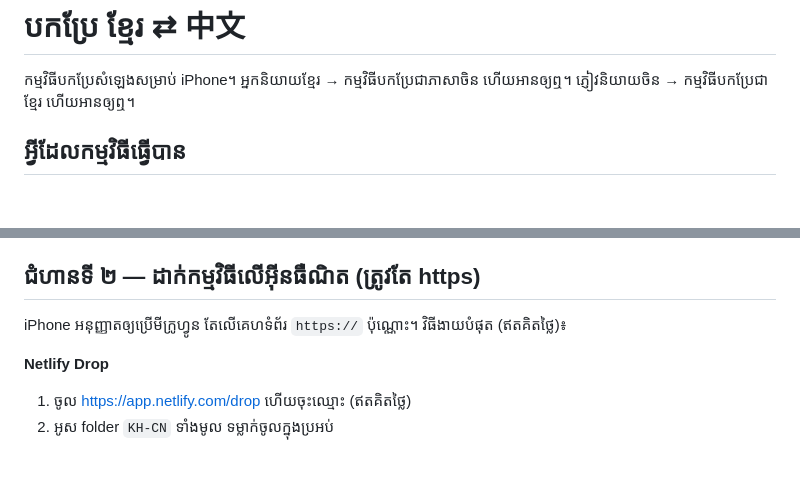
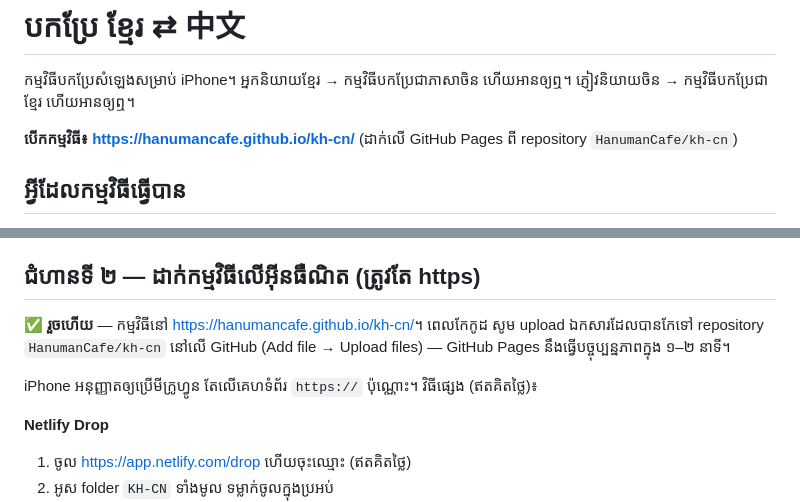
Before and after one commit to HanumanCafe/kh-cn, a Markdown page: README.md, 2 parts joined by grey strips. Drawn GitHub-style; blank space fills up the shorter version.

Commit message:
Guide: add live app link

```diff
--- a/README.md
+++ b/README.md
@@ -1,6 +1,8 @@
 # បកប្រែ ខ្មែរ ⇄ 中文
 
 កម្មវិធីបកប្រែសំឡេងសម្រាប់ iPhone។ អ្នកនិយាយខ្មែរ → កម្មវិធីបកប្រែជាភាសាចិន ហើយអានឲ្យឮ។ ភ្ញៀវនិយាយចិន → កម្មវិធីបកប្រែជាខ្មែរ ហើយអានឲ្យឮ។
+
+**បើកកម្មវិធី៖ <https://hanumancafe.github.io/kh-cn/>** (ដាក់លើ GitHub Pages ពី repository `HanumanCafe/kh-cn`)
 
 ## អ្វីដែលកម្មវិធីធ្វើបាន
 
@@ -23,7 +25,9 @@
 
 ## ជំហានទី ២ — ដាក់កម្មវិធីលើអ៊ីនធឺណិត (ត្រូវតែ https)
 
-iPhone អនុញ្ញាតឲ្យប្រើមីក្រូហ្វូន តែលើគេហទំព័រ `https://` ប៉ុណ្ណោះ។ វិធីងាយបំផុត (ឥតគិតថ្លៃ)៖
+✅ **រួចហើយ** — កម្មវិធីនៅ <https://hanumancafe.github.io/kh-cn/>។ ពេលកែកូដ សូម upload ឯកសារដែលបានកែទៅ repository `HanumanCafe/kh-cn` នៅលើ GitHub (Add file → Upload files) — GitHub Pages នឹងធ្វើបច្ចុប្បន្នភាពក្នុង ១–២ នាទី។
+
+iPhone អនុញ្ញាតឲ្យប្រើមីក្រូហ្វូន តែលើគេហទំព័រ `https://` ប៉ុណ្ណោះ។ វិធីផ្សេង (ឥតគិតថ្លៃ)៖
 
 **Netlify Drop**
 
```
Also changed, not shown: other parts of README.md (+1 -1 lines).
